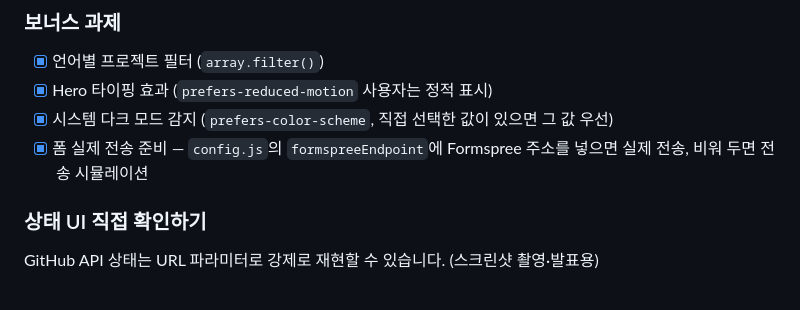
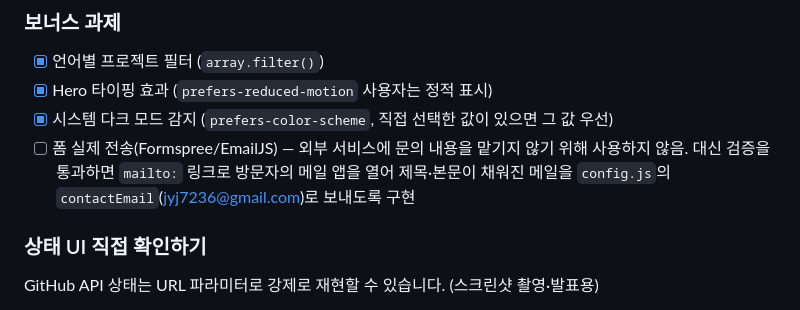
Before and after one commit to gogojeje1022/gogojeje1022.github.io, a Markdown page: README.md, the part around the change. Rendered like a GitHub page.

```diff
--- a/README.md
+++ b/README.md
@@ -73,7 +73,7 @@ portfolio/
 - [x] 언어별 프로젝트 필터 (`array.filter()`)
 - [x] Hero 타이핑 효과 (`prefers-reduced-motion` 사용자는 정적 표시)
 - [x] 시스템 다크 모드 감지 (`prefers-color-scheme`, 직접 선택한 값이 있으면 그 값 우선)
-- [x] 폼 실제 전송 준비 — `config.js`의 `formspreeEndpoint`에 Formspree 주소를 넣으면 실제 전송, 비워 두면 전송 시뮬레이션
+- [ ] 폼 실제 전송(Formspree/EmailJS) — 외부 서비스에 문의 내용을 맡기지 않기 위해 사용하지 않음. 대신 검증을 통과하면 `mailto:` 링크로 방문자의 메일 앱을 열어 제목·본문이 채워진 메일을 `config.js`의 `contactEmail`(jyj7236@gmail.com)로 보내도록 구현
 
 ### 상태 UI 직접 확인하기
 
```
